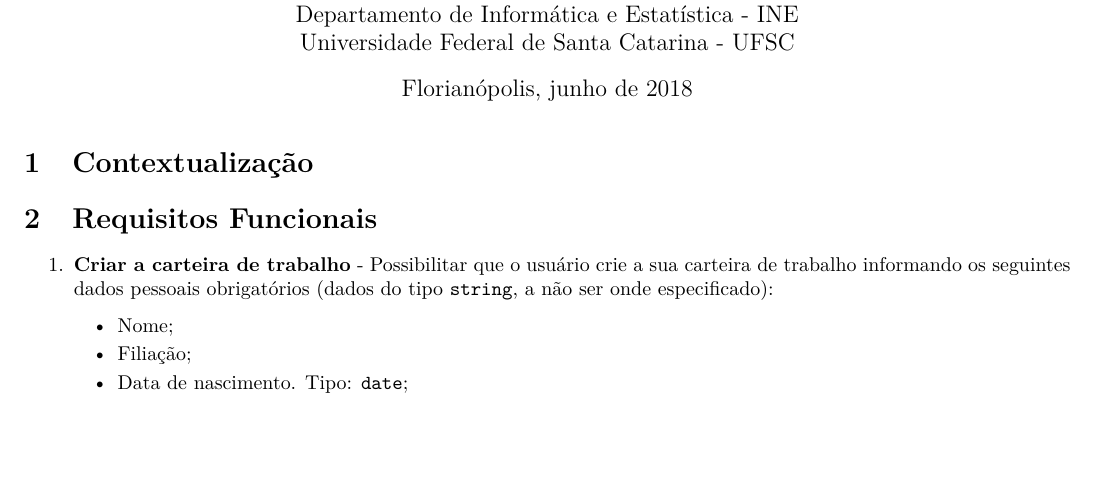
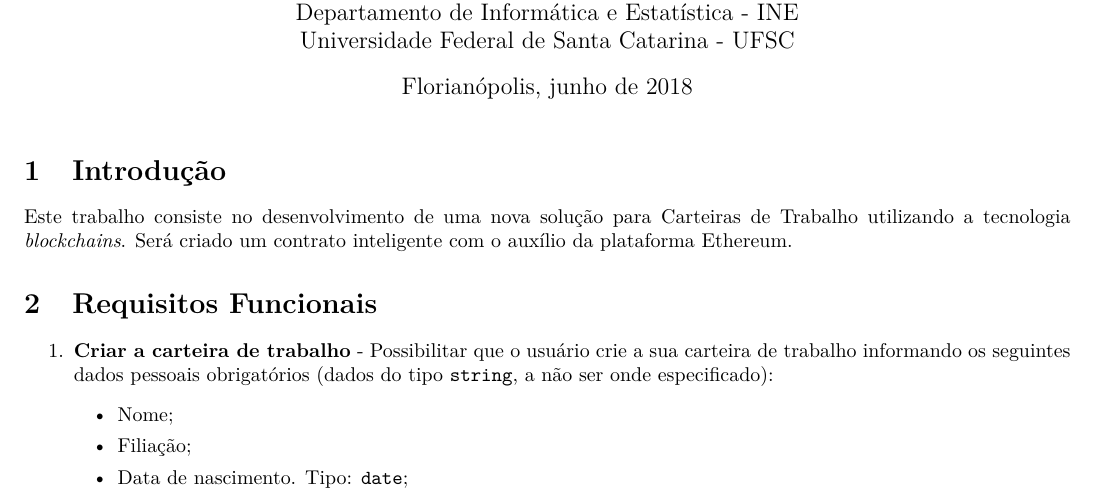
Before and after one commit to jeanmartina/ctps, a LaTeX document (relatorio/relatorio.tex): part of page 1 of 2, cut so that both start at the same text, the shorter picture padded with empty space. Compiled offline with pdfLaTeX.

Commit message:
Criada uma introdução

```diff
--- a/relatorio/relatorio.tex
+++ b/relatorio/relatorio.tex
@@ -71,7 +71,11 @@
 
 %------------------------------------------------------------------------------
 %------------------------------------------------------------------------------
-\section{Contextualização}
+\section{Introdução}
+
+Este trabalho consiste no desenvolvimento de uma nova solução para Carteiras de Trabalho utilizando a tecnologia \emph{blockchains}. Será criado um contrato inteligente com o auxílio da plataforma Ethereum.
+
+
 \section{Requisitos Funcionais}
 
 \begin{enumerate}
```
Also changed, not shown: relatorio/relatorio.pdf (deleted), 3 other files.
